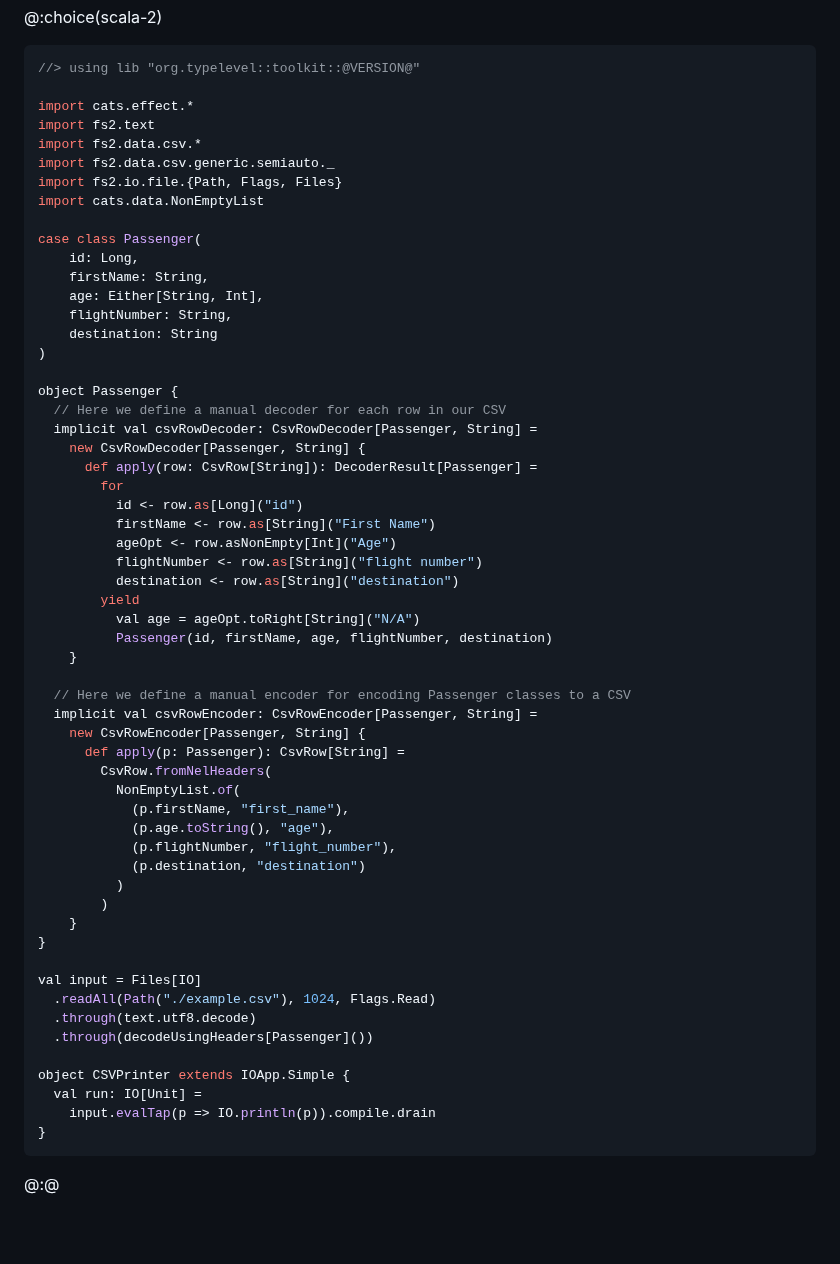
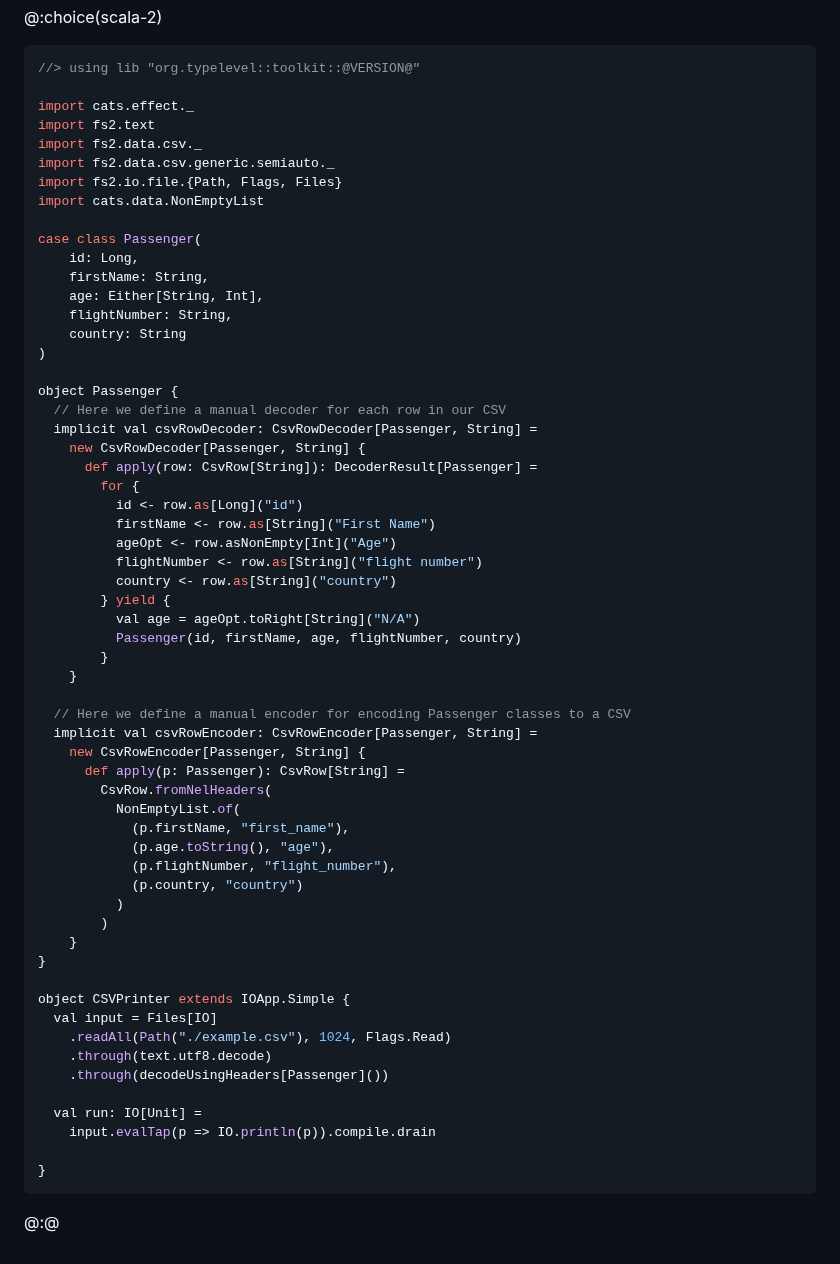
Before and after one commit to typelevel/toolkit, a Markdown page: docs/examples.md, the part around one of its changes. Drawn GitHub-style; blank space fills up the shorter version.

Commit message:
Actually make the Scala 2 example decent

````diff
--- a/docs/examples.md
+++ b/docs/examples.md
@@ -241,9 +241,9 @@ object CSVPrinter extends IOApp.Simple:
 ```scala mdoc:reset:silent
 //> using lib "org.typelevel::toolkit::@VERSION@"
 
-import cats.effect.*
+import cats.effect._
 import fs2.text
-import fs2.data.csv.*
+import fs2.data.csv._
 import fs2.data.csv.generic.semiauto._
 import fs2.io.file.{Path, Flags, Files}
 import cats.data.NonEmptyList
@@ -253,7 +253,7 @@ case class Passenger(
     firstName: String,
     age: Either[String, Int],
     flightNumber: String,
-    destination: String
+    country: String
 )
 
 object Passenger {
@@ -261,15 +261,16 @@ object Passenger {
   implicit val csvRowDecoder: CsvRowDecoder[Passenger, String] =
     new CsvRowDecoder[Passenger, String] {
       def apply(row: CsvRow[String]): DecoderResult[Passenger] =
-        for
+        for {
           id <- row.as[Long]("id")
           firstName <- row.as[String]("First Name")
           ageOpt <- row.asNonEmpty[Int]("Age")
           flightNumber <- row.as[String]("flight number")
-          destination <- row.as[String]("destination")
-        yield
+          country <- row.as[String]("country")
+        } yield {
           val age = ageOpt.toRight[String]("N/A")
-          Passenger(id, firstName, age, flightNumber, destination)
+          Passenger(id, firstName, age, flightNumber, country)
+        }
     }
 
   // Here we define a manual encoder for encoding Passenger classes to a CSV
@@ -281,20 +282,21 @@ object Passenger {
             (p.firstName, "first_name"),
             (p.age.toString(), "age"),
             (p.flightNumber, "flight_number"),
-            (p.destination, "destination")
+            (p.country, "country")
           )
         )
     }
 }
 
-val input = Files[IO]
-  .readAll(Path("./example.csv"), 1024, Flags.Read)
-  .through(text.utf8.decode)
-  .through(decodeUsingHeaders[Passenger]())
+object CSVPrinter extends IOApp.Simple {
+  val input = Files[IO]
+    .readAll(Path("./example.csv"), 1024, Flags.Read)
+    .through(text.utf8.decode)
+    .through(decodeUsingHeaders[Passenger]())
 
-object CSVPrinter extends IOApp.Simple {
   val run: IO[Unit] =
     input.evalTap(p => IO.println(p)).compile.drain
+
 }
 ```
 @:@
````
Also changed, not shown: other parts of docs/examples.md (+1 -1 lines).
